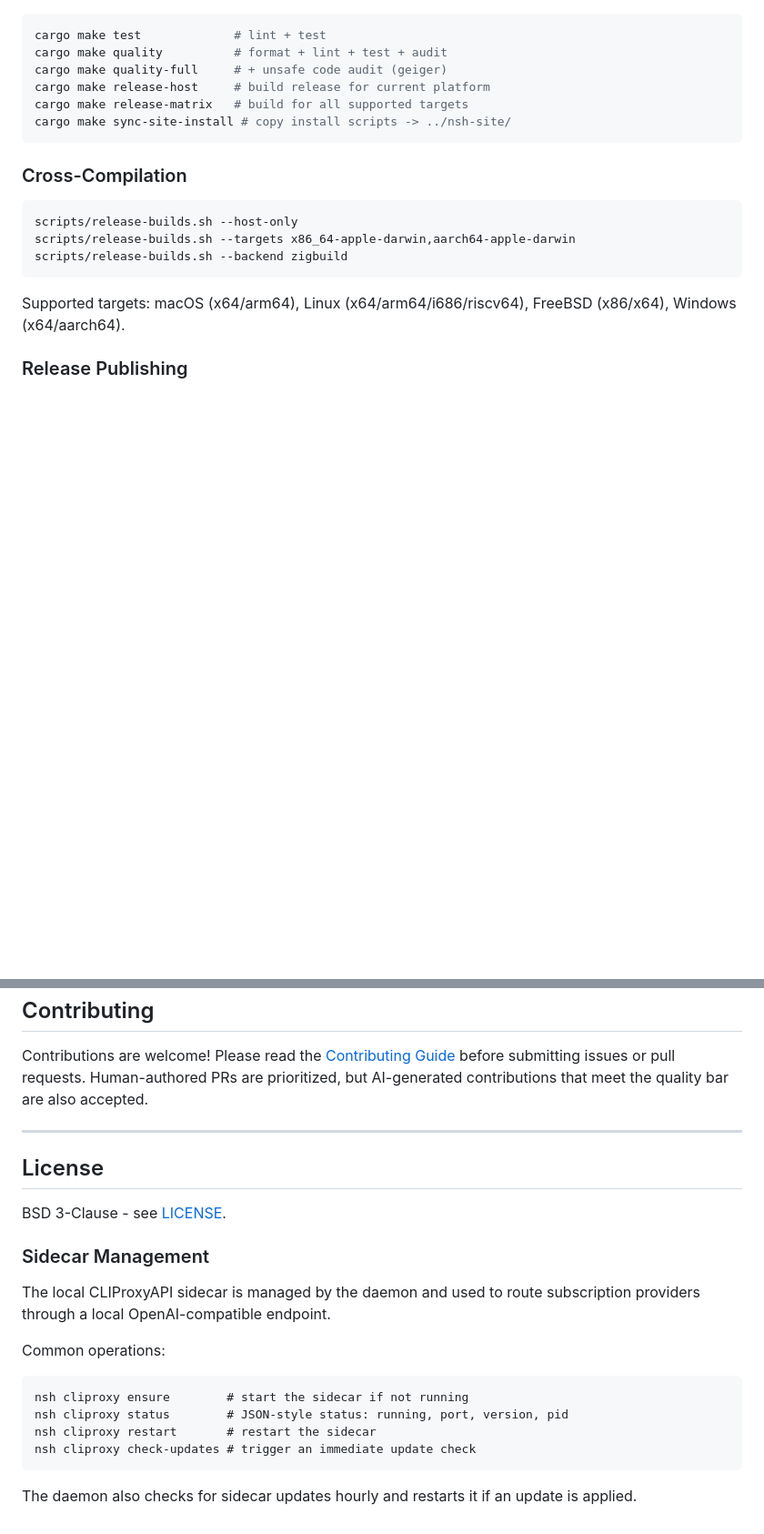
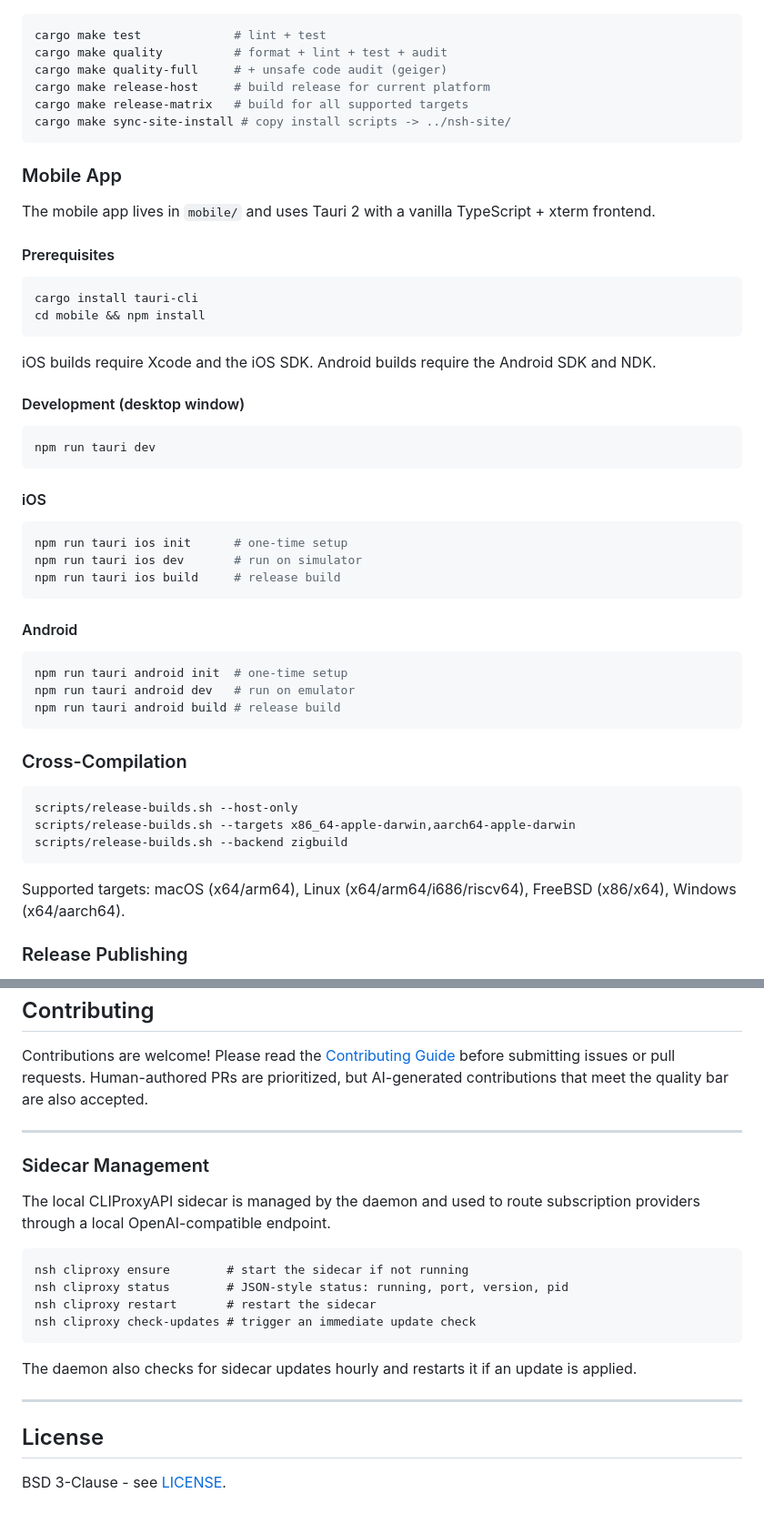
Before and after one commit to fluffypony/nsh, a Markdown page: README.md, 2 parts joined by grey strips. Shown at 91% size. Rendered like a GitHub page; blank space fills up the shorter version.

Commit message:
Add mobile build instructions to README; move misplaced Sidecar section before License

````diff
--- a/README.md
+++ b/README.md
@@ -598,6 +598,41 @@ cargo make release-matrix   # build for all supported targets
 cargo make sync-site-install # copy install scripts -> ../nsh-site/
 ```
 
+### Mobile App
+
+The mobile app lives in `mobile/` and uses Tauri 2 with a vanilla TypeScript + xterm frontend.
+
+#### Prerequisites
+
+```bash
+cargo install tauri-cli
+cd mobile && npm install
+```
+
+iOS builds require Xcode and the iOS SDK. Android builds require the Android SDK and NDK.
+
+#### Development (desktop window)
+
+```bash
+npm run tauri dev
+```
+
+#### iOS
+
+```bash
+npm run tauri ios init      # one-time setup
+npm run tauri ios dev       # run on simulator
+npm run tauri ios build     # release build
+```
+
+#### Android
+
+```bash
+npm run tauri android init  # one-time setup
+npm run tauri android dev   # run on emulator
+npm run tauri android build # release build
+```
+
 ### Cross-Compilation
 
 ```bash
@@ -682,14 +717,9 @@ Contributions are welcome! Please read the [Contributing Guide](CONTRIBUTING.md)
 
 ---
 
-## License
-
-BSD 3-Clause - see [LICENSE](LICENSE).
 ### Sidecar Management
 
 The local CLIProxyAPI sidecar is managed by the daemon and used to route subscription providers through a local OpenAI-compatible endpoint.
-
-Common operations:
 
 ```
 nsh cliproxy ensure        # start the sidecar if not running
@@ -699,3 +729,9 @@ nsh cliproxy check-updates # trigger an immediate update check
 ```
 
 The daemon also checks for sidecar updates hourly and restarts it if an update is applied.
+
+---
+
+## License
+
+BSD 3-Clause - see [LICENSE](LICENSE).
````
